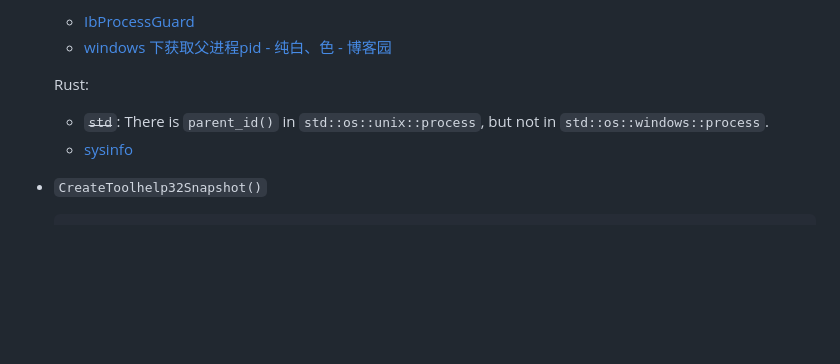
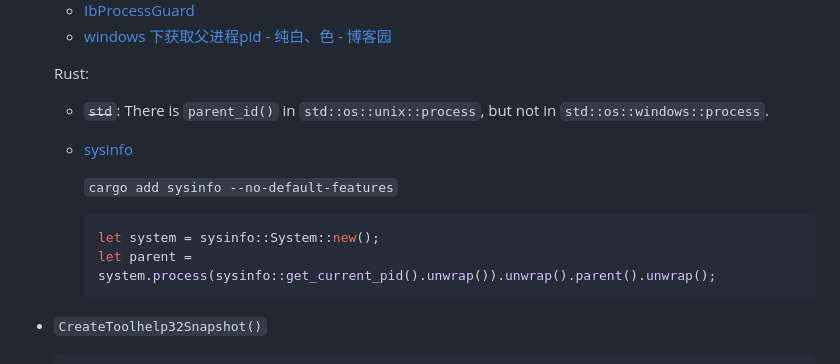
Before and after one commit to Chaoses-Ib/Windows, a Markdown page: Kernel/Processes/README.md, the part around the change. Rendered like a GitHub page; blank space fills up the shorter version.

Commit message:
Processes: Parent process: Update sysinfo

````diff
--- a/Kernel/Processes/README.md
+++ b/Kernel/Processes/README.md
@@ -29,6 +29,12 @@ Parent process ID:
   Rust:
   - ~~`std`~~: There is `parent_id()` in `std::os::unix::process`, but not in `std::os::windows::process`.
   - [sysinfo](https://github.com/GuillaumeGomez/sysinfo/blob/3cc3df817d3f3c1118ae8bcc438c5ca1c29c016e/src/windows/process.rs#L808-L829)
+
+    `cargo add sysinfo --no-default-features`
+    ```rust
+    let system = sysinfo::System::new();
+    let parent = system.process(sysinfo::get_current_pid().unwrap()).unwrap().parent().unwrap();
+    ```
 
 - `CreateToolhelp32Snapshot()`
 
````
